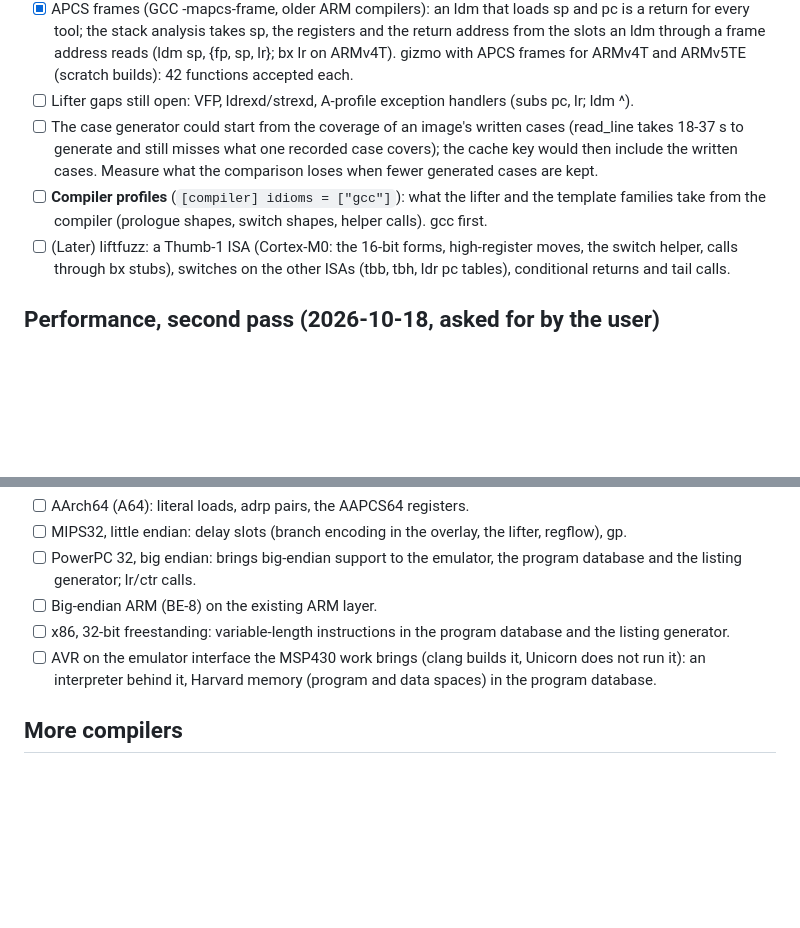
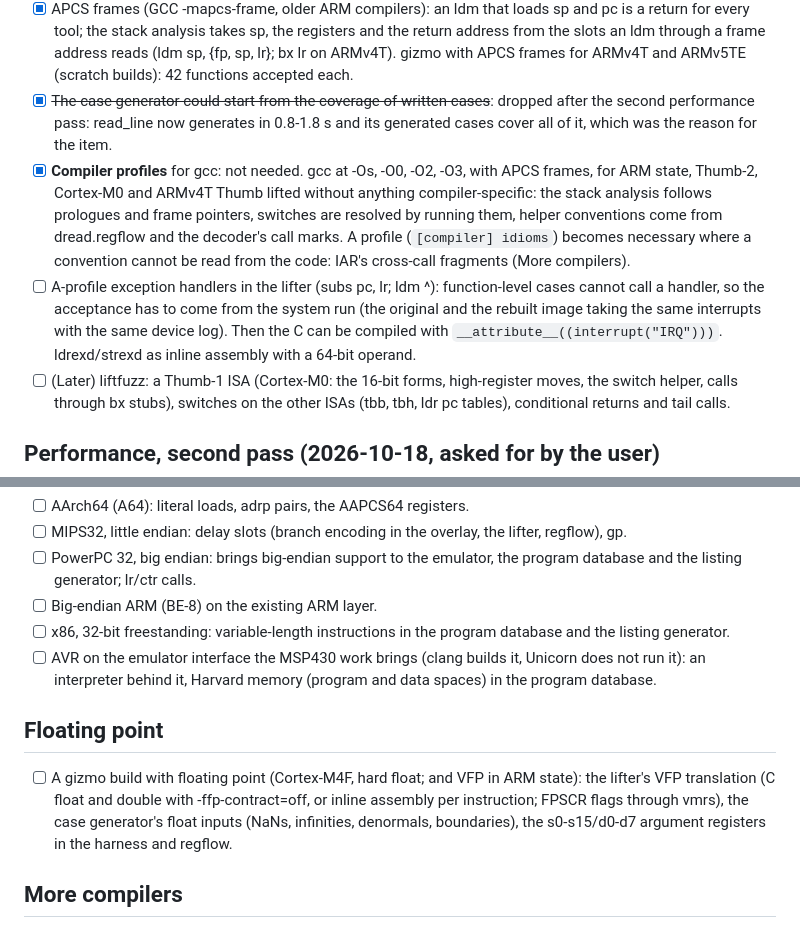
Before and after one commit to dwzg/dread, a Markdown page: docs/todo.md, 2 parts joined by grey strips. GitHub-like rendering; blank space fills up the shorter version.

Commit message:
todo: lifter gaps split (floating point gets its own section), two items closed with reasons
- VFP needs a floating-point gizmo build, generator inputs and harness registers: a section of its
  own before More compilers.
- A-profile exception handlers need the system run as their acceptance (no function-level case can
  call one); kept as an item with ldrexd/strexd.
- Seeding the generator from written cases: dropped, read_line now generates in 1-2 s with full
  coverage.
- Compiler profiles for gcc: not needed; every gcc variant tried lifted without compiler-specific
  knowledge. Profiles come with IAR.

Co-Authored-By: Claude Opus 5.5 <noreply@anthropic.com>
Claude-Session: https://claude.ai/code/session_019fMd8UBkSBhr2DMaxJZhqr

```diff
--- a/docs/todo.md
+++ b/docs/todo.md
@@ -130,12 +130,19 @@ The long runs set the pace of everything after them. Measure first, then cut.
   for every tool; the stack analysis takes sp, the registers and the return address from the slots
   an ldm through a frame address reads (ldm sp, {fp, sp, lr}; bx lr on ARMv4T). gizmo with APCS
   frames for ARMv4T and ARMv5TE (scratch builds): 42 functions accepted each.
-- [ ] Lifter gaps still open: VFP, ldrexd/strexd, A-profile exception handlers (subs pc, lr; ldm ^).
-- [ ] The case generator could start from the coverage of an image's written cases (read_line takes
-  18-37 s to generate and still misses what one recorded case covers); the cache key would then
-  include the written cases. Measure what the comparison loses when fewer generated cases are kept.
-- [ ] **Compiler profiles** (`[compiler] idioms = ["gcc"]`): what the lifter and the template
-  families take from the compiler (prologue shapes, switch shapes, helper calls). gcc first.
+- [x] ~~The case generator could start from the coverage of written cases~~: dropped after the
+  second performance pass: read_line now generates in 0.8-1.8 s and its generated cases cover all of
+  it, which was the reason for the item.
+- [x] **Compiler profiles** for gcc: not needed. gcc at -Os, -O0, -O2, -O3, with APCS frames, for
+  ARM state, Thumb-2, Cortex-M0 and ARMv4T Thumb lifted without anything compiler-specific: the
+  stack analysis follows prologues and frame pointers, switches are resolved by running them, helper
+  conventions come from dread.regflow and the decoder's call marks. A profile (`[compiler] idioms`)
+  becomes necessary where a convention cannot be read from the code: IAR's cross-call fragments
+  (More compilers).
+- [ ] A-profile exception handlers in the lifter (subs pc, lr; ldm ^): function-level cases cannot
+  call a handler, so the acceptance has to come from the system run (the original and the rebuilt
+  image taking the same interrupts with the same device log). Then the C can be compiled with
+  `__attribute__((interrupt("IRQ")))`. ldrexd/strexd as inline assembly with a 64-bit operand.
 - [ ] (Later) liftfuzz: a Thumb-1 ISA (Cortex-M0: the 16-bit forms, high-register moves, the switch helper,
   calls through bx stubs), switches on the other ISAs (tbb, tbh, ldr pc tables), conditional returns
   and tail calls.
@@ -200,6 +207,13 @@ Unicorn does not run it and capstone does not decode it, so it needs more than a
 - [ ] AVR on the emulator interface the MSP430 work brings (clang builds it, Unicorn does not run
   it): an interpreter behind it, Harvard memory (program and data spaces) in the program database.
 
+## Floating point
+
+- [ ] A gizmo build with floating point (Cortex-M4F, hard float; and VFP in ARM state): the lifter's
+  VFP translation (C float and double with -ffp-contract=off, or inline assembly per instruction;
+  FPSCR flags through vmrs), the case generator's float inputs (NaNs, infinities, denormals,
+  boundaries), the s0-s15/d0-d7 argument registers in the harness and regflow.
+
 ## More compilers
 
 - [ ] Clang builds of gizmo for ARM state and Cortex-M3 (libgcc from arm-none-eabi-gcc for the
```
